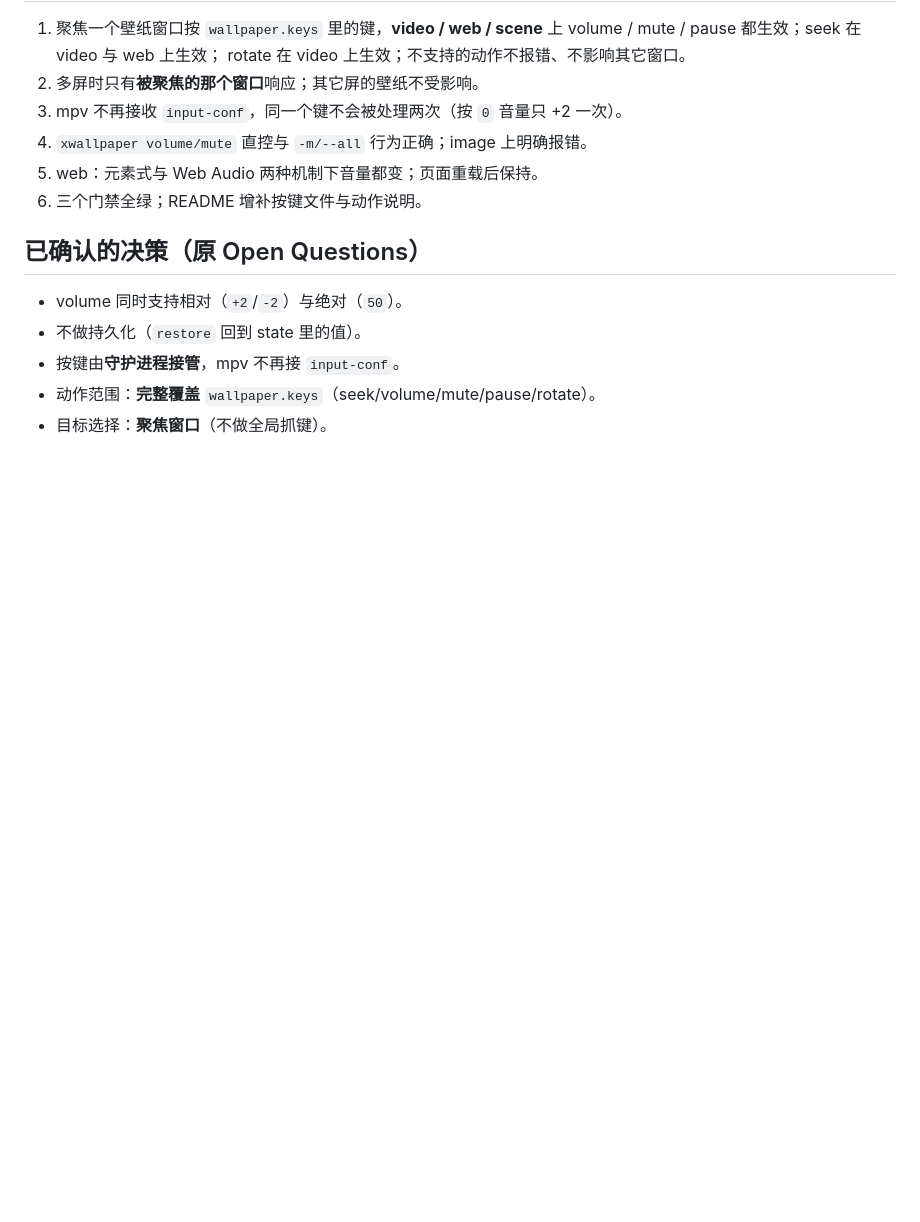
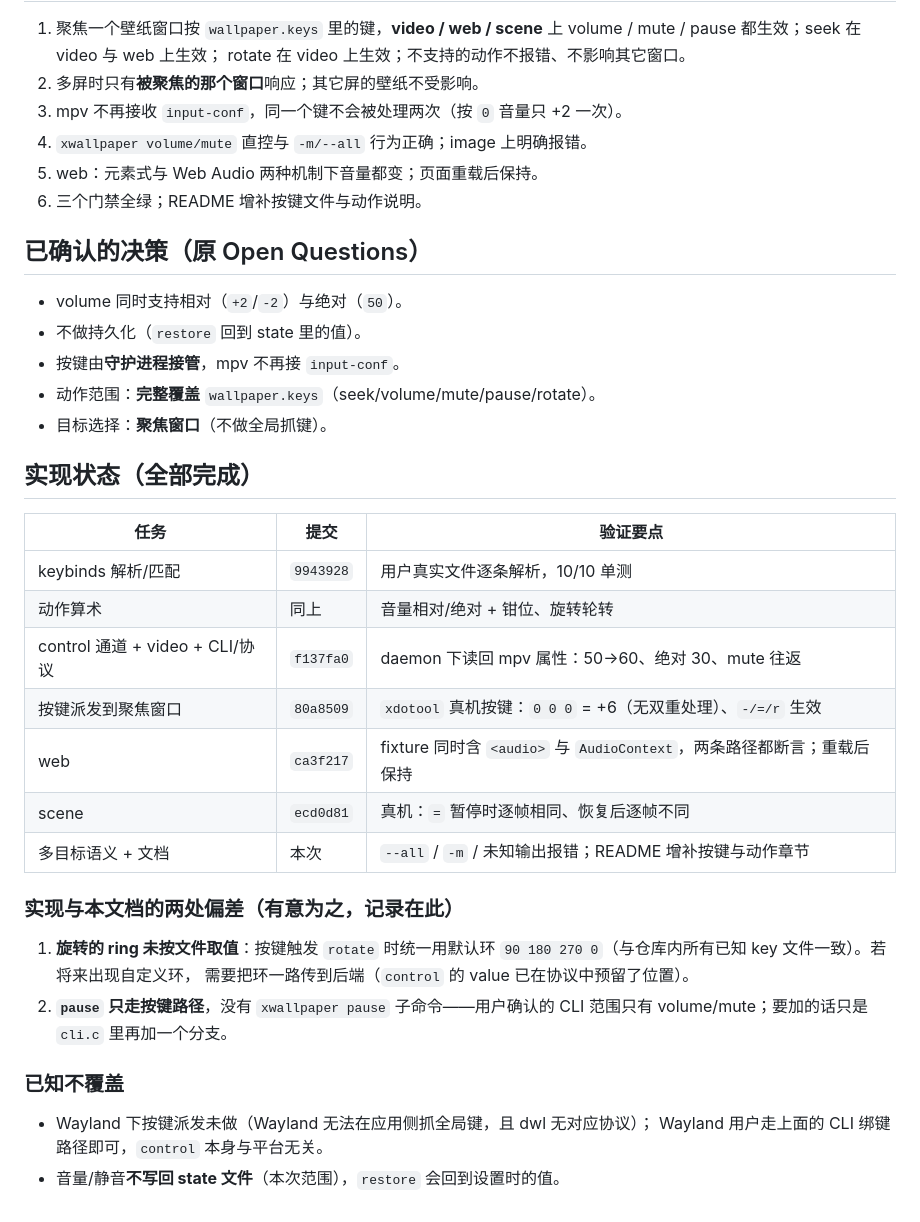
Before and after one commit to BYT0723/xwallpaper, a Markdown page: docs/specs/wallpaper-control.md, the part around the change. Drawn GitHub-style; blank space fills up the shorter version.

```diff
--- a/docs/specs/wallpaper-control.md
+++ b/docs/specs/wallpaper-control.md
@@ -214,3 +214,29 @@ int xw_keybinds_parse(const char *text, XWBind *out, int max, XWError *err) {
 - 按键由**守护进程接管**，mpv 不再接 `input-conf`。
 - 动作范围：**完整覆盖** `wallpaper.keys`（seek/volume/mute/pause/rotate）。
 - 目标选择：**聚焦窗口**（不做全局抓键）。
+
+## 实现状态（全部完成）
+
+| 任务 | 提交 | 验证要点 |
+| --- | --- | --- |
+| keybinds 解析/匹配 | `9943928` | 用户真实文件逐条解析，10/10 单测 |
+| 动作算术 | 同上 | 音量相对/绝对 + 钳位、旋转轮转 |
+| control 通道 + video + CLI/协议 | `f137fa0` | daemon 下读回 mpv 属性：50→60、绝对 30、mute 往返 |
+| 按键派发到聚焦窗口 | `80a8509` | `xdotool` 真机按键：`0 0 0` = +6（无双重处理）、`-/=/r` 生效 |
+| web | `ca3f217` | fixture 同时含 `<audio>` 与 `AudioContext`，两条路径都断言；重载后保持 |
+| scene | `ecd0d81` | 真机：`=` 暂停时逐帧相同、恢复后逐帧不同 |
+| 多目标语义 + 文档 | 本次 | `--all` / `-m` / 未知输出报错；README 增补按键与动作章节 |
+
+### 实现与本文档的两处偏差（有意为之，记录在此）
+
+1. **旋转的 ring 未按文件取值**：按键触发 `rotate` 时统一用默认环
+   `90 180 270 0`（与仓库内所有已知 key 文件一致）。若将来出现自定义环，
+   需要把环一路传到后端（`control` 的 value 已在协议中预留了位置）。
+2. **`pause` 只走按键路径**，没有 `xwallpaper pause` 子命令——用户确认的 CLI
+   范围只有 volume/mute；要加的话只是 `cli.c` 里再加一个分支。
+
+### 已知不覆盖
+
+- Wayland 下按键派发未做（Wayland 无法在应用侧抓全局键，且 dwl 无对应协议）；
+  Wayland 用户走上面的 CLI 绑键路径即可，`control` 本身与平台无关。
+- 音量/静音**不写回 state 文件**（本次范围），`restore` 会回到设置时的值。
```
Also changed, not shown: README.md (+45 -3 lines).
